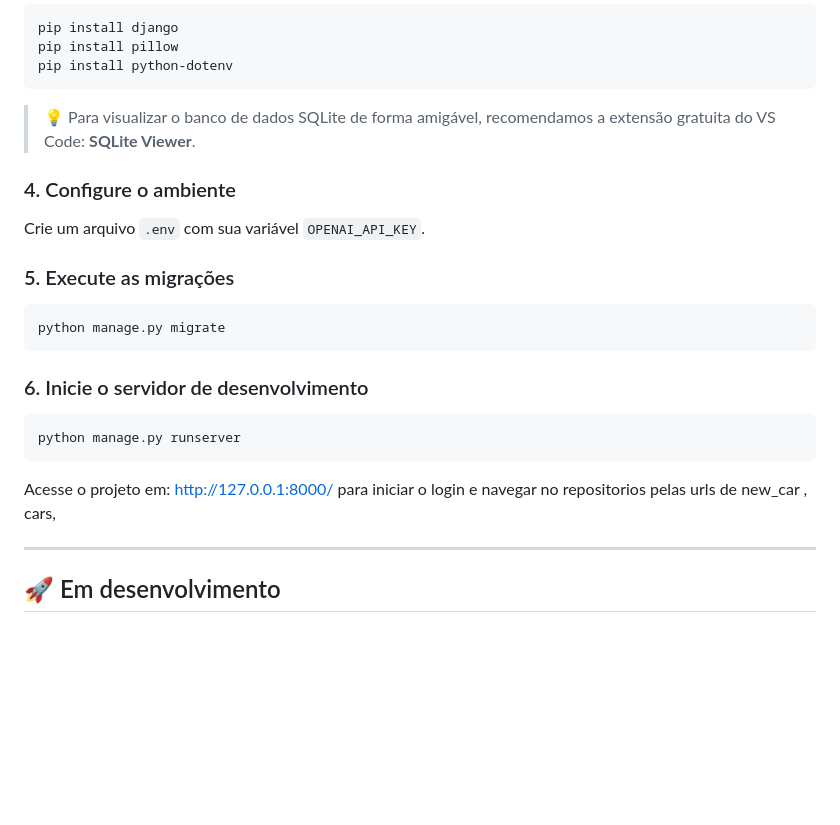
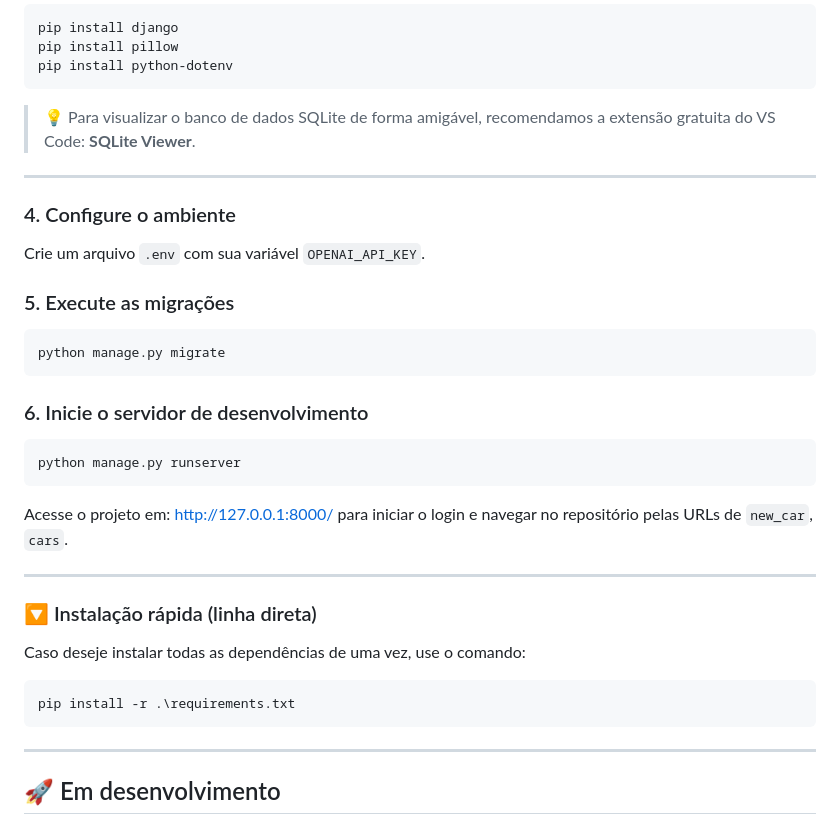
Before and after one commit to kleitonmac/carros.django, a Markdown page: README.md, the part around one of its changes. GitHub-like rendering; blank space fills up the shorter version.

Commit message:
Mesclando com o remoto

````diff
--- a/README.md
+++ b/README.md
@@ -105,6 +106,8 @@ pip install python-dotenv
 
 > 💡 Para visualizar o banco de dados SQLite de forma amigável, recomendamos a extensão gratuita do VS Code: **SQLite Viewer**.
 
+---
+
 ### 4. Configure o ambiente
 
 Crie um arquivo `.env` com sua variável `OPENAI_API_KEY`.
@@ -121,7 +124,17 @@ python manage.py migrate
 python manage.py runserver
 ```
 
-Acesse o projeto em: [http://127.0.0.1:8000/](http://127.0.0.1:8000/login) para iniciar o login e navegar no repositorios pelas urls de new_car , cars,
+Acesse o projeto em: [http://127.0.0.1:8000/](http://127.0.0.1:8000/login) para iniciar o login e navegar no repositório pelas URLs de `new_car`, `cars`.
+
+---
+
+### 🔽 Instalação rápida (linha direta)
+
+Caso deseje instalar todas as dependências de uma vez, use o comando:
+
+```bash
+pip install -r .\requirements.txt
+```
 
 ---
 
````
Also changed, not shown: other parts of README.md (+1 -0 lines).
